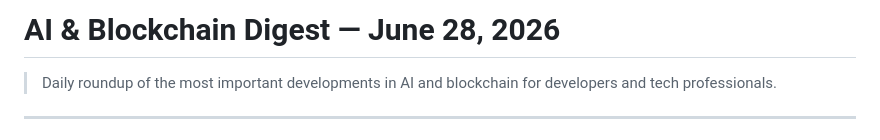
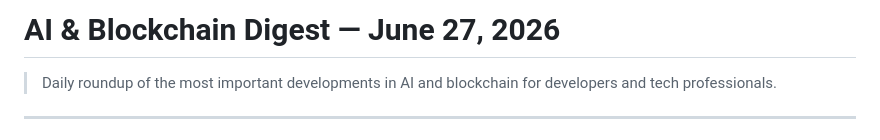
Before and after one commit to natan497/ai-blockchain-digest, a Markdown page: posts/2026-06-27-ai-blockchain-digest.md, the part around one of its changes. Rendered like a GitHub page.

```diff
--- a/posts/2026-06-28-ai-blockchain-digest.md
+++ b/posts/2026-06-27-ai-blockchain-digest.md
@@ -1,4 +1,4 @@
-# AI & Blockchain Digest — June 28, 2026
+# AI & Blockchain Digest — June 27, 2026
 
 > Daily roundup of the most important developments in AI and blockchain for developers and tech professionals.
 
```
Also changed, not shown: other parts of posts/2026-06-27-ai-blockchain-digest.md (+1 -1 lines).
